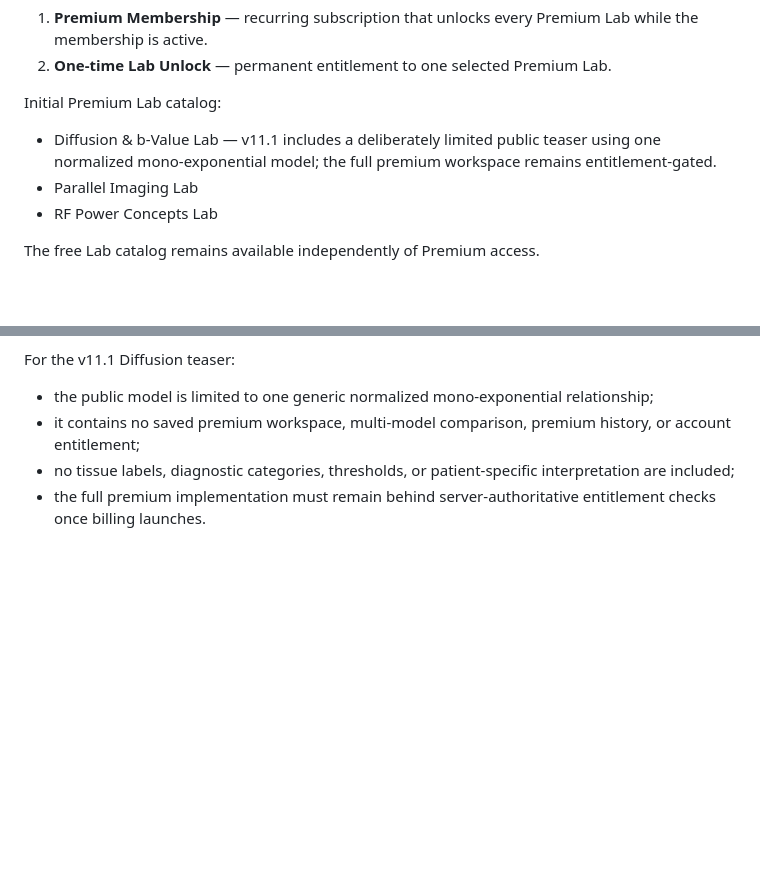
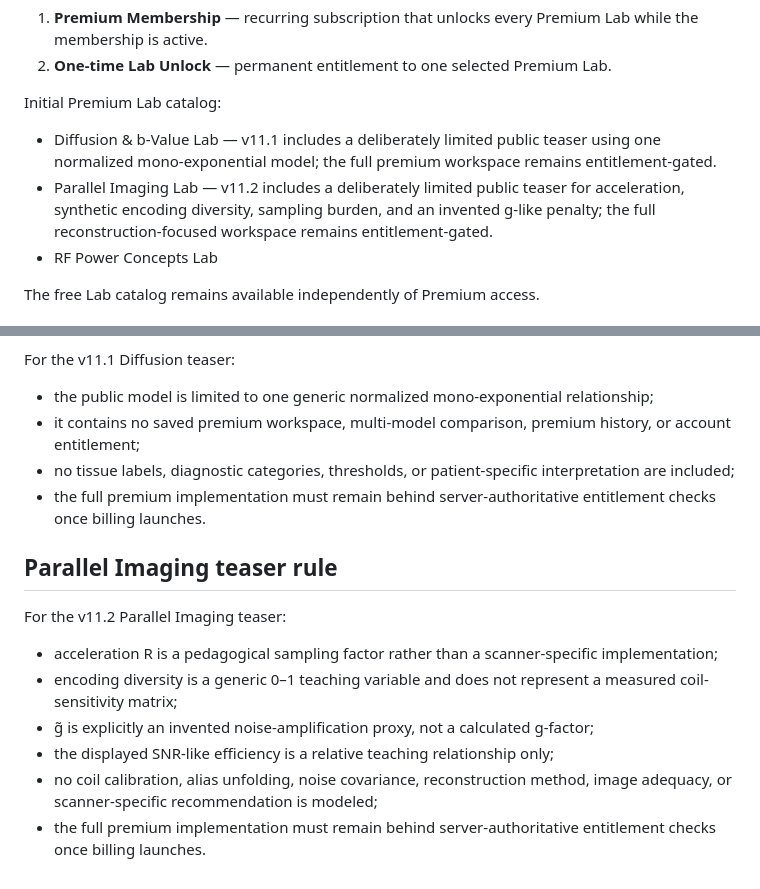
Before and after one commit to kukaje2nd/mr-command-center, a Markdown page: PREMIUM_LABS.md, 2 parts joined by grey strips. GitHub-like rendering; blank space fills up the shorter version.

Commit message:
Define Parallel Imaging teaser boundary

```diff
--- a/PREMIUM_LABS.md
+++ b/PREMIUM_LABS.md
@@ -12,7 +12,7 @@ Two entitlement types are planned:
 Initial Premium Lab catalog:
 
 - Diffusion & b-Value Lab — v11.1 includes a deliberately limited public teaser using one normalized mono-exponential model; the full premium workspace remains entitlement-gated.
-- Parallel Imaging Lab
+- Parallel Imaging Lab — v11.2 includes a deliberately limited public teaser for acceleration, synthetic encoding diversity, sampling burden, and an invented g-like penalty; the full reconstruction-focused workspace remains entitlement-gated.
 - RF Power Concepts Lab
 
 The free Lab catalog remains available independently of Premium access.
@@ -133,3 +133,15 @@ For the v11.1 Diffusion teaser:
 - it contains no saved premium workspace, multi-model comparison, premium history, or account entitlement;
 - no tissue labels, diagnostic categories, thresholds, or patient-specific interpretation are included;
 - the full premium implementation must remain behind server-authoritative entitlement checks once billing launches.
+
+
+## Parallel Imaging teaser rule
+
+For the v11.2 Parallel Imaging teaser:
+
+- acceleration R is a pedagogical sampling factor rather than a scanner-specific implementation;
+- encoding diversity is a generic 0–1 teaching variable and does not represent a measured coil-sensitivity matrix;
+- g̃ is explicitly an invented noise-amplification proxy, not a calculated g-factor;
+- the displayed SNR-like efficiency is a relative teaching relationship only;
+- no coil calibration, alias unfolding, noise covariance, reconstruction method, image adequacy, or scanner-specific recommendation is modeled;
+- the full premium implementation must remain behind server-authoritative entitlement checks once billing launches.
```
